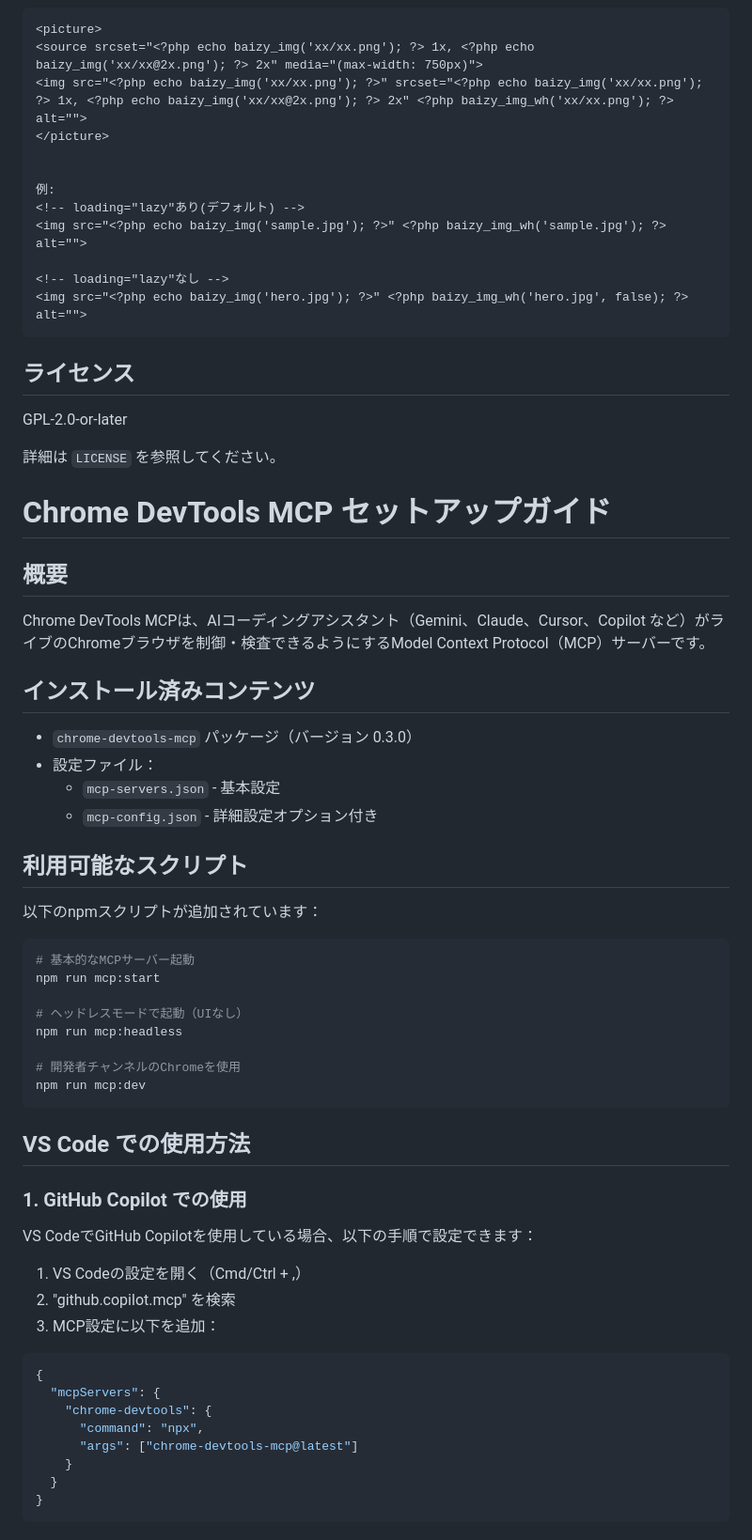
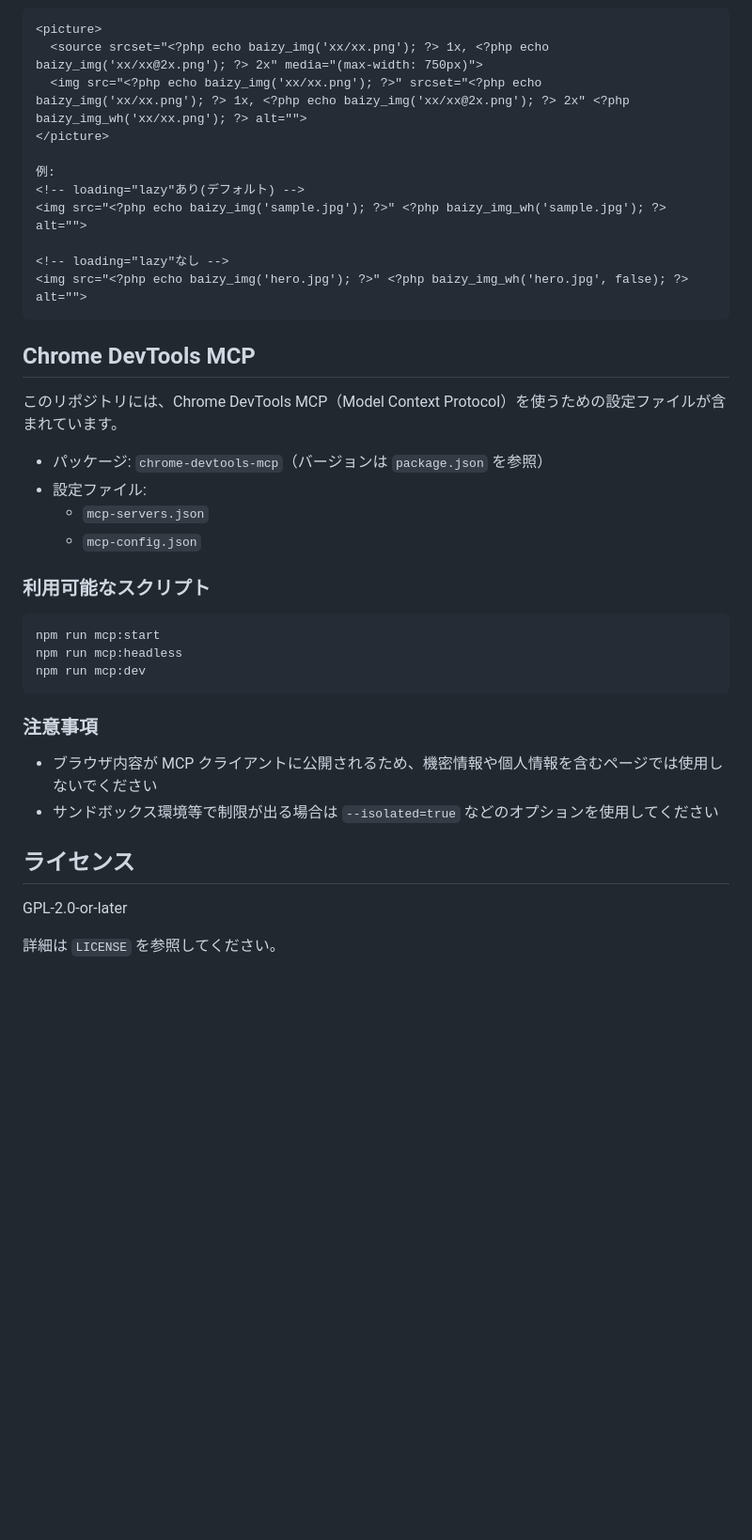
Before and after one commit to yukiuota/baizy, a Markdown page: README.md, the part around one of its changes. Shown at 94% size. Rendered like a GitHub page; blank space fills up the shorter version.

````diff
--- a/README.md
+++ b/README.md
@@ -44,8 +87,7 @@ composer dump-autoload
 <picture>
-<source srcset="<?php echo baizy_img('xx/xx.png'); ?> 1x, <?php echo baizy_img('xx/xx@2x.png'); ?> 2x" media="(max-width: 750px)">
-<img src="<?php echo baizy_img('xx/xx.png'); ?>" srcset="<?php echo baizy_img('xx/xx.png'); ?> 1x, <?php echo baizy_img('xx/xx@2x.png'); ?> 2x" <?php baizy_img_wh('xx/xx.png'); ?> alt="">
+  <source srcset="<?php echo baizy_img('xx/xx.png'); ?> 1x, <?php echo baizy_img('xx/xx@2x.png'); ?> 2x" media="(max-width: 750px)">
+  <img src="<?php echo baizy_img('xx/xx.png'); ?>" srcset="<?php echo baizy_img('xx/xx.png'); ?> 1x, <?php echo baizy_img('xx/xx@2x.png'); ?> 2x" <?php baizy_img_wh('xx/xx.png'); ?> alt="">
 </picture>
-
 
 例:
 <!-- loading="lazy"あり(デフォルト) -->
@@ -55,60 +97,30 @@ composer dump-autoload
 <img src="<?php echo baizy_img('hero.jpg'); ?>" <?php baizy_img_wh('hero.jpg', false); ?> alt="">
 ```
 
+## Chrome DevTools MCP
+
+このリポジトリには、Chrome DevTools MCP（Model Context Protocol）を使うための設定ファイルが含まれています。
+
+- パッケージ: `chrome-devtools-mcp`（バージョンは `package.json` を参照）
+- 設定ファイル:
+  - `mcp-servers.json`
+  - `mcp-config.json`
+
+### 利用可能なスクリプト
+
+```bash
+npm run mcp:start
+npm run mcp:headless
+npm run mcp:dev
+```
+
+### 注意事項
+
+- ブラウザ内容が MCP クライアントに公開されるため、機密情報や個人情報を含むページでは使用しないでください
+- サンドボックス環境等で制限が出る場合は `--isolated=true` などのオプションを使用してください
+
 ## ライセンス
 
 GPL-2.0-or-later
 
 詳細は `LICENSE` を参照してください。
-
-
-
-# Chrome DevTools MCP セットアップガイド
-
-## 概要
-
-Chrome DevTools MCPは、AIコーディングアシスタント（Gemini、Claude、Cursor、Copilot など）がライブのChromeブラウザを制御・検査できるようにするModel Context Protocol（MCP）サーバーです。
-
-## インストール済みコンテンツ
-
-- `chrome-devtools-mcp` パッケージ（バージョン 0.3.0）
-- 設定ファイル：
-  - `mcp-servers.json` - 基本設定
-  - `mcp-config.json` - 詳細設定オプション付き
-
-## 利用可能なスクリプト
-
-以下のnpmスクリプトが追加されています：
-
-```bash
-# 基本的なMCPサーバー起動
-npm run mcp:start
-
-# ヘッドレスモードで起動（UIなし）
-npm run mcp:headless
-
-# 開発者チャンネルのChromeを使用
-npm run mcp:dev
-```
-
-## VS Code での使用方法
-
-### 1. GitHub Copilot での使用
-
-VS CodeでGitHub Copilotを使用している場合、以下の手順で設定できます：
-
-1. VS Codeの設定を開く（Cmd/Ctrl + ,）
-2. "github.copilot.mcp" を検索
-3. MCP設定に以下を追加：
-
-```json
-{
-  "mcpServers": {
-    "chrome-devtools": {
-      "command": "npx",
-      "args": ["chrome-devtools-mcp@latest"]
-    }
-  }
-}
-```
-
````
Also changed, not shown: other parts of README.md (+62 -122 lines).
